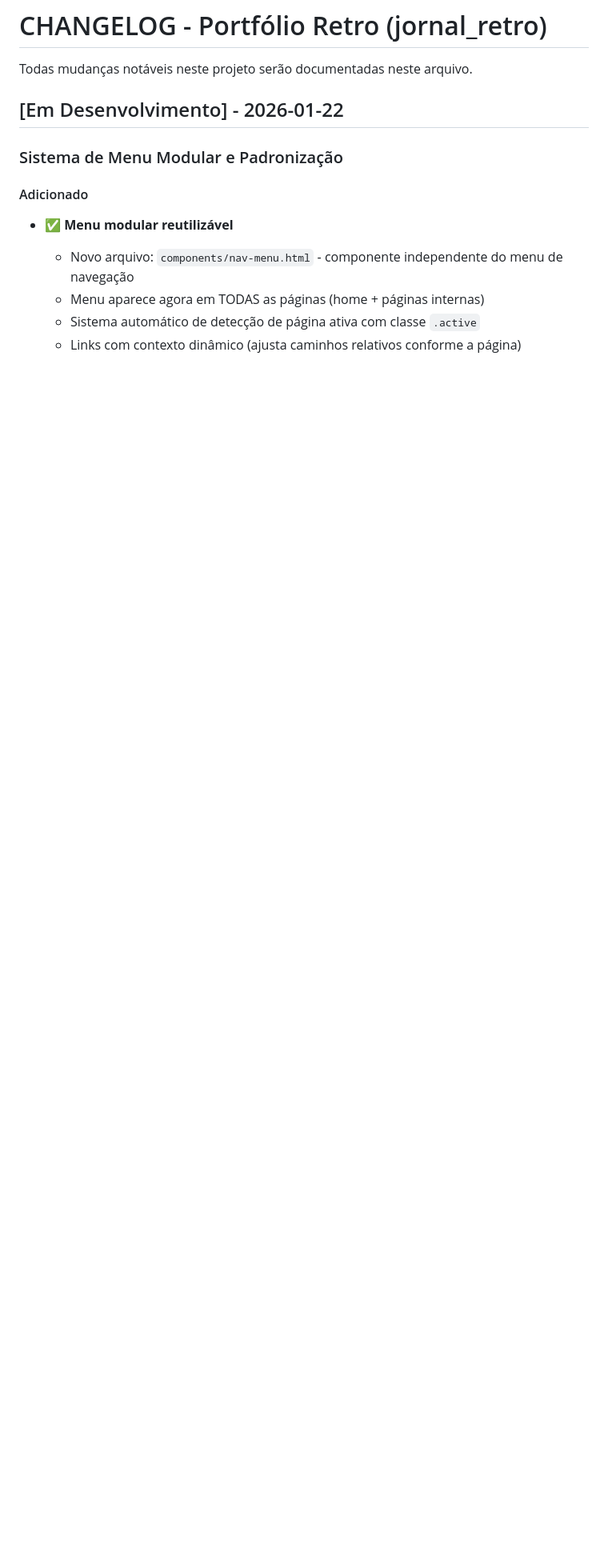
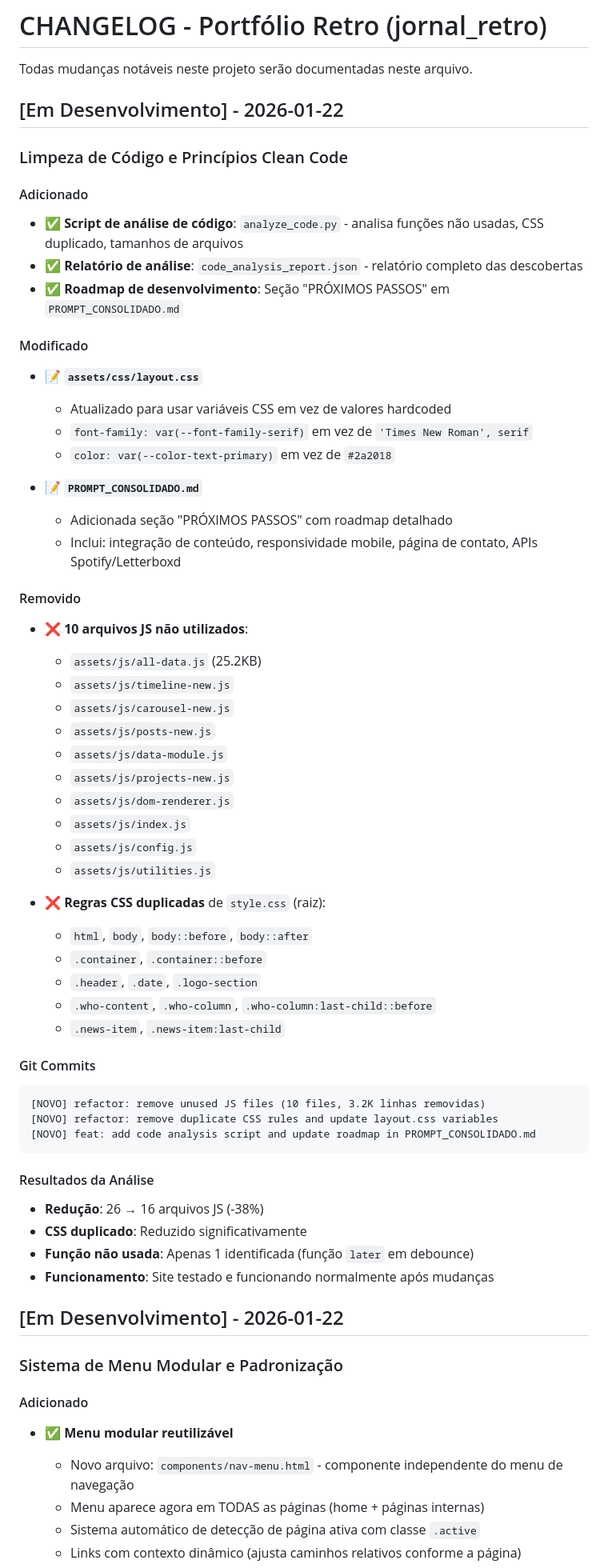
Before and after one commit to lorissette13/jornal_retro, a Markdown page: CHANGELOG.md, the part around the change. Shown at 80% size. GitHub-like rendering; blank space fills up the shorter version.

Commit message:
docs: update CHANGELOG.md with code cleanup results and development roadmap

````diff
--- a/CHANGELOG.md
+++ b/CHANGELOG.md
@@ -1,6 +1,58 @@
 # CHANGELOG - Portfólio Retro (jornal_retro)
 
 Todas mudanças notáveis neste projeto serão documentadas neste arquivo.
+
+## [Em Desenvolvimento] - 2026-01-22
+
+### Limpeza de Código e Princípios Clean Code
+
+#### Adicionado
+- ✅ **Script de análise de código**: `analyze_code.py` - analisa funções não usadas, CSS duplicado, tamanhos de arquivos
+- ✅ **Relatório de análise**: `code_analysis_report.json` - relatório completo das descobertas
+- ✅ **Roadmap de desenvolvimento**: Seção "PRÓXIMOS PASSOS" em `PROMPT_CONSOLIDADO.md`
+
+#### Modificado
+- 📝 **`assets/css/layout.css`**
+  - Atualizado para usar variáveis CSS em vez de valores hardcoded
+  - `font-family: var(--font-family-serif)` em vez de `'Times New Roman', serif`
+  - `color: var(--color-text-primary)` em vez de `#2a2018`
+
+- 📝 **`PROMPT_CONSOLIDADO.md`**
+  - Adicionada seção "PRÓXIMOS PASSOS" com roadmap detalhado
+  - Inclui: integração de conteúdo, responsividade mobile, página de contato, APIs Spotify/Letterboxd
+
+#### Removido
+- ❌ **10 arquivos JS não utilizados**:
+  - `assets/js/all-data.js` (25.2KB)
+  - `assets/js/timeline-new.js`
+  - `assets/js/carousel-new.js`
+  - `assets/js/posts-new.js`
+  - `assets/js/data-module.js`
+  - `assets/js/projects-new.js`
+  - `assets/js/dom-renderer.js`
+  - `assets/js/index.js`
+  - `assets/js/config.js`
+  - `assets/js/utilities.js`
+
+- ❌ **Regras CSS duplicadas** de `style.css` (raiz):
+  - `html`, `body`, `body::before`, `body::after`
+  - `.container`, `.container::before`
+  - `.header`, `.date`, `.logo-section`
+  - `.who-content`, `.who-column`, `.who-column:last-child::before`
+  - `.news-item`, `.news-item:last-child`
+
+#### Git Commits
+```
+[NOVO] refactor: remove unused JS files (10 files, 3.2K linhas removidas)
+[NOVO] refactor: remove duplicate CSS rules and update layout.css variables
+[NOVO] feat: add code analysis script and update roadmap in PROMPT_CONSOLIDADO.md
+```
+
+#### Resultados da Análise
+- **Redução**: 26 → 16 arquivos JS (-38%)
+- **CSS duplicado**: Reduzido significativamente
+- **Função não usada**: Apenas 1 identificada (função `later` em debounce)
+- **Funcionamento**: Site testado e funcionando normalmente após mudanças
 
 ## [Em Desenvolvimento] - 2026-01-22
 
````
